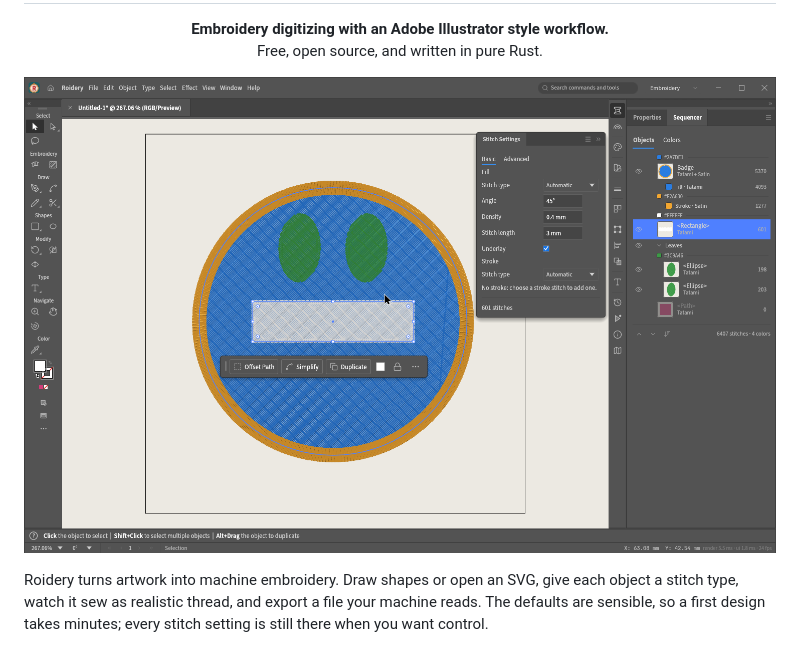
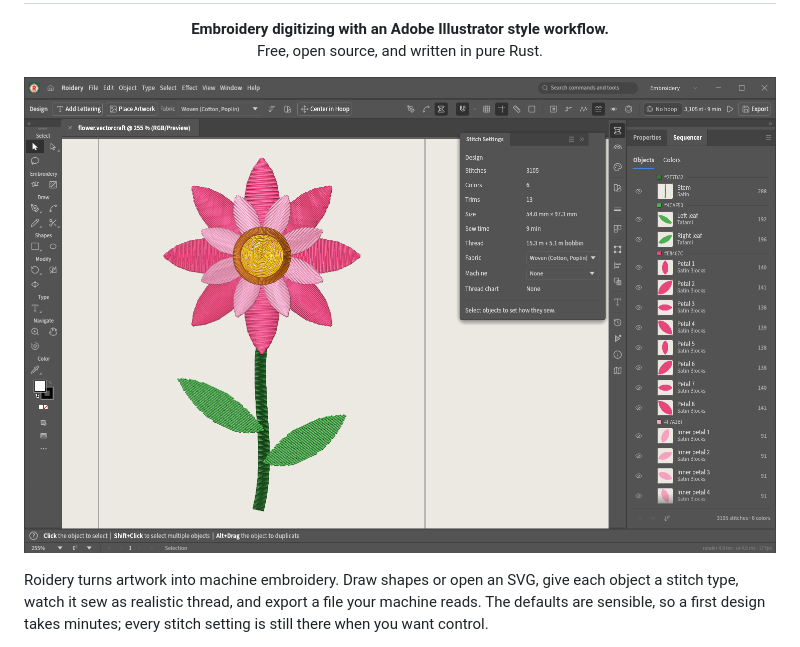
Before and after one commit to lork-fork/Roidery, a Markdown page: README.md, the part around one of its changes. Drawn GitHub-style; pictures changed too: docs/images/roidery-flower.png (added), docs/images/roidery-realistic.png (deleted).

```diff
--- a/README.md
+++ b/README.md
@@ -10,7 +10,7 @@
 </p>
 
 <p align="center">
-  <img src="docs/images/roidery-realistic.png" alt="Roidery showing a badge design in realistic thread, with Stitch Settings and the Sequencer open" width="900">
+  <img src="docs/images/roidery-flower.png" alt="A digitized flower in Roidery's realistic view: satin petals, a circular-fill centre and tatami leaves, with the Sequencer listing each object" width="900">
 </p>
 
 Roidery turns artwork into machine embroidery. Draw shapes or open an SVG, give each object a
```
Also changed, not shown: other parts of README.md (+0 -6 lines), ASSETS.md (+1 -3 lines), docs/images/roidery-mockup.png (deleted), docs/images/roidery-stitch-settings.png (deleted).
